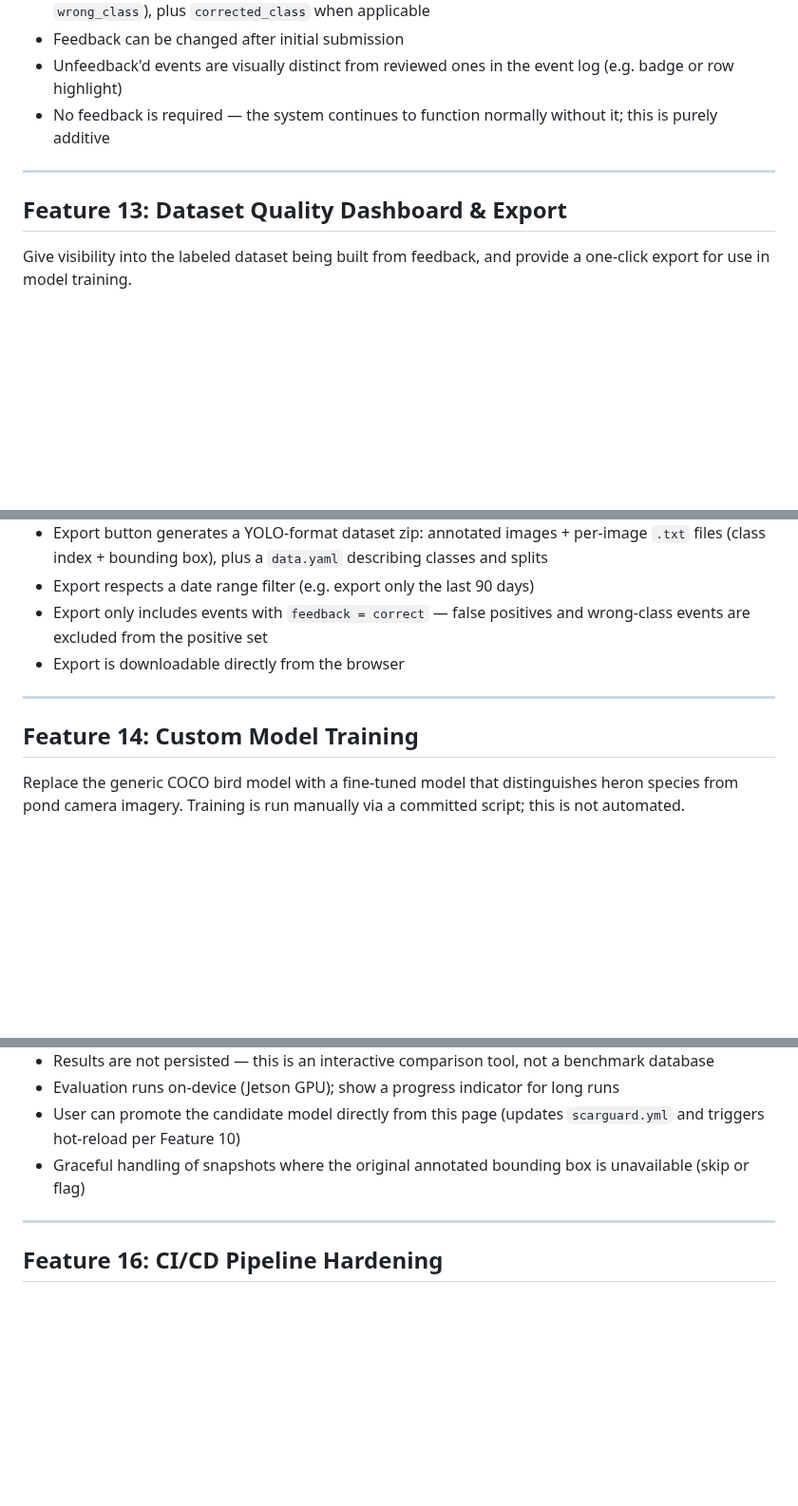
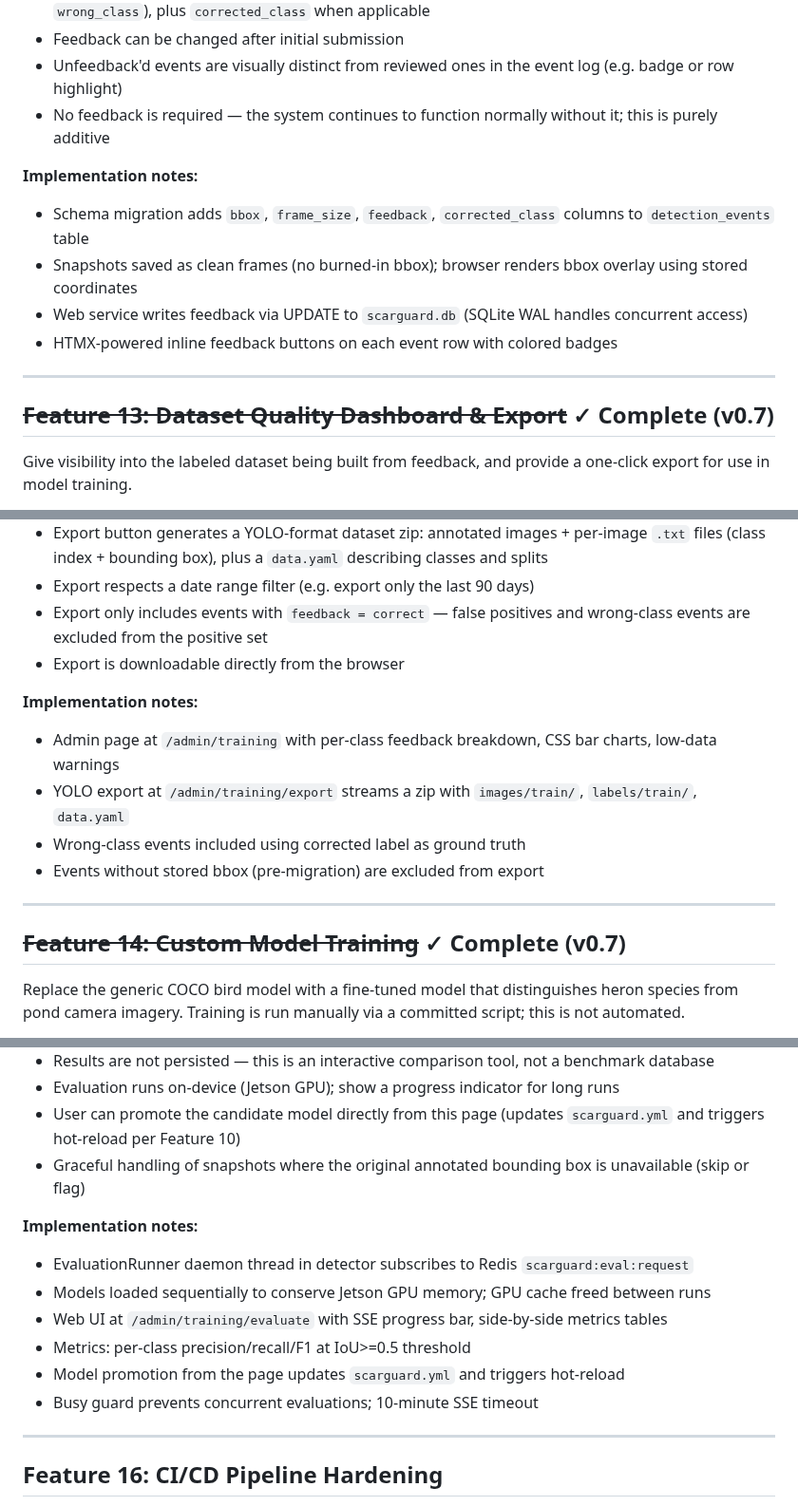
Before and after one commit to sentania-labs/scarguard, a Markdown page: ROADMAP.md, 3 parts joined by grey strips. Shown at 95% size. Rendered like a GitHub page; blank space fills up the shorter version.

```diff
--- a/ROADMAP.md
+++ b/ROADMAP.md
@@ -284,9 +284,15 @@ Add a feedback mechanism to each detection event so confirmed positives and fals
 - Unfeedback'd events are visually distinct from reviewed ones in the event log (e.g. badge or row highlight)
 - No feedback is required — the system continues to function normally without it; this is purely additive
 
+**Implementation notes:**
+- Schema migration adds `bbox`, `frame_size`, `feedback`, `corrected_class` columns to `detection_events` table
+- Snapshots saved as clean frames (no burned-in bbox); browser renders bbox overlay using stored coordinates
+- Web service writes feedback via UPDATE to `scarguard.db` (SQLite WAL handles concurrent access)
+- HTMX-powered inline feedback buttons on each event row with colored badges
+
 ---
 
-## Feature 13: Dataset Quality Dashboard & Export
+## ~~Feature 13: Dataset Quality Dashboard & Export~~ ✓ Complete (v0.7)
 
 Give visibility into the labeled dataset being built from feedback, and provide a one-click export for use in model training.
 
@@ -302,9 +308,15 @@ Give visibility into the labeled dataset being built from feedback, and provide
 - Export only includes events with `feedback = correct` — false positives and wrong-class events are excluded from the positive set
 - Export is downloadable directly from the browser
 
+**Implementation notes:**
+- Admin page at `/admin/training` with per-class feedback breakdown, CSS bar charts, low-data warnings
+- YOLO export at `/admin/training/export` streams a zip with `images/train/`, `labels/train/`, `data.yaml`
+- Wrong-class events included using corrected label as ground truth
+- Events without stored bbox (pre-migration) are excluded from export
+
 ---
 
-## Feature 14: Custom Model Training
+## ~~Feature 14: Custom Model Training~~ ✓ Complete (v0.7)
 
 Replace the generic COCO bird model with a fine-tuned model that distinguishes heron species from pond camera imagery. Training is run manually via a committed script; this is not automated.
 
@@ -331,6 +348,14 @@ Before promoting a newly trained model, compare it against the current one using
 - Evaluation runs on-device (Jetson GPU); show a progress indicator for long runs
 - User can promote the candidate model directly from this page (updates `scarguard.yml` and triggers hot-reload per Feature 10)
 - Graceful handling of snapshots where the original annotated bounding box is unavailable (skip or flag)
+
+**Implementation notes:**
+- EvaluationRunner daemon thread in detector subscribes to Redis `scarguard:eval:request`
+- Models loaded sequentially to conserve Jetson GPU memory; GPU cache freed between runs
+- Web UI at `/admin/training/evaluate` with SSE progress bar, side-by-side metrics tables
+- Metrics: per-class precision/recall/F1 at IoU>=0.5 threshold
+- Model promotion from the page updates `scarguard.yml` and triggers hot-reload
+- Busy guard prevents concurrent evaluations; 10-minute SSE timeout
 
 ---
 
```
Also changed, not shown: other parts of ROADMAP.md (+7 -2 lines), CONFIG_REFERENCE.md (+33 -2 lines), STATUS.md (+11 -1 lines).
